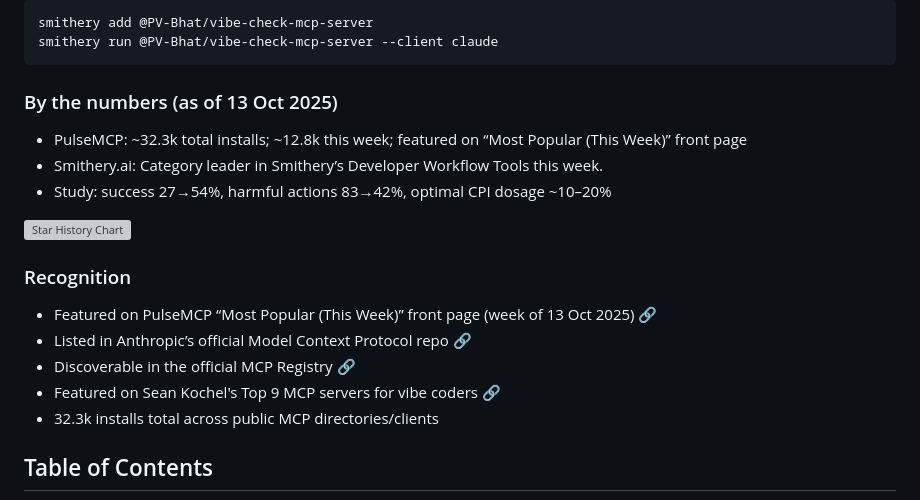
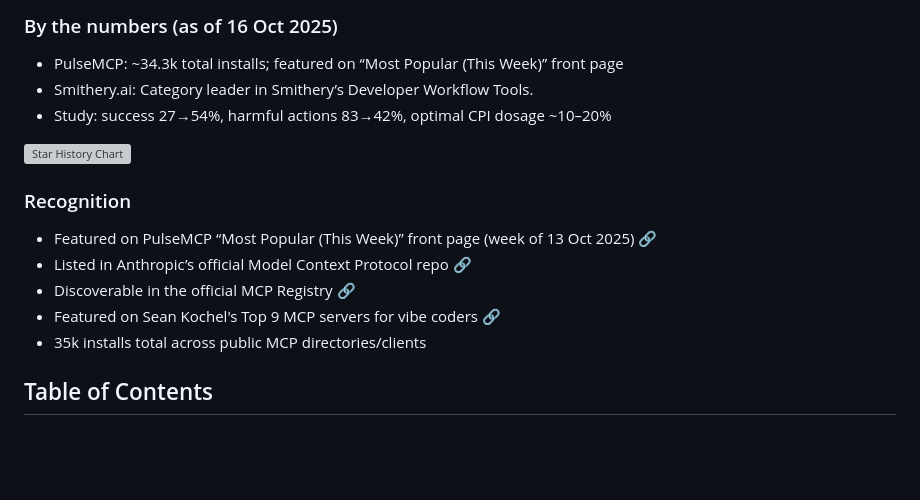
Before and after one commit to PV-Bhat/vibe-check-mcp-server, a Markdown page: README.md, the part around one of its changes. Rendered like a GitHub page; blank space fills up the shorter version; grey boxes are pictures that could not be loaded.

````diff
--- a/README.md
+++ b/README.md
@@ -87,12 +87,7 @@ Prefer a hosted runtime? Smithery ships an official build of this server:
 
-```bash
-smithery add @PV-Bhat/vibe-check-mcp-server
-smithery run @PV-Bhat/vibe-check-mcp-server --client claude
-```
-
-### By the numbers (as of 13 Oct 2025)
-- PulseMCP: ~32.3k total installs; ~12.8k this week; featured on “Most Popular (This Week)” front page
-- Smithery.ai: Category leader in Smithery’s Developer Workflow Tools this week.
+### By the numbers (as of 16 Oct 2025)
+- PulseMCP: ~34.3k total installs; featured on “Most Popular (This Week)” front page
+- Smithery.ai: Category leader in Smithery’s Developer Workflow Tools.
 - Study: success 27→54%, harmful actions 83→42%, optimal CPI dosage ~10–20%
 
 [![Star History Chart](https://api.star-history.com/svg?repos=PV-Bhat/vibe-check-mcp-server&type=Date)](https://www.star-history.com/#PV-Bhat/vibe-check-mcp-server&Date)
@@ -102,7 +97,7 @@ smithery run @PV-Bhat/vibe-check-mcp-server --client claude
 - Listed in Anthropic’s official Model Context Protocol repo [🔗](https://github.com/modelcontextprotocol/servers?tab=readme-overview#-community-servers)
 - Discoverable in the official MCP Registry [🔗](https://registry.modelcontextprotocol.io/v0/servers?search=vibe-check-mcp)
 - Featured on Sean Kochel's Top 9 MCP servers for vibe coders [🔗](https://youtu.be/2wYO6sdQ9xc?si=mlVo4iHf_hPKghxc&t=1331)
-- 32.3k installs total across public MCP directories/clients
+- 35k installs total across public MCP directories/clients
 
 ## Table of Contents
 - [Quickstart (npx)](#quickstart-npx)
````
Also changed, not shown: other parts of README.md (+1 -1 lines).
